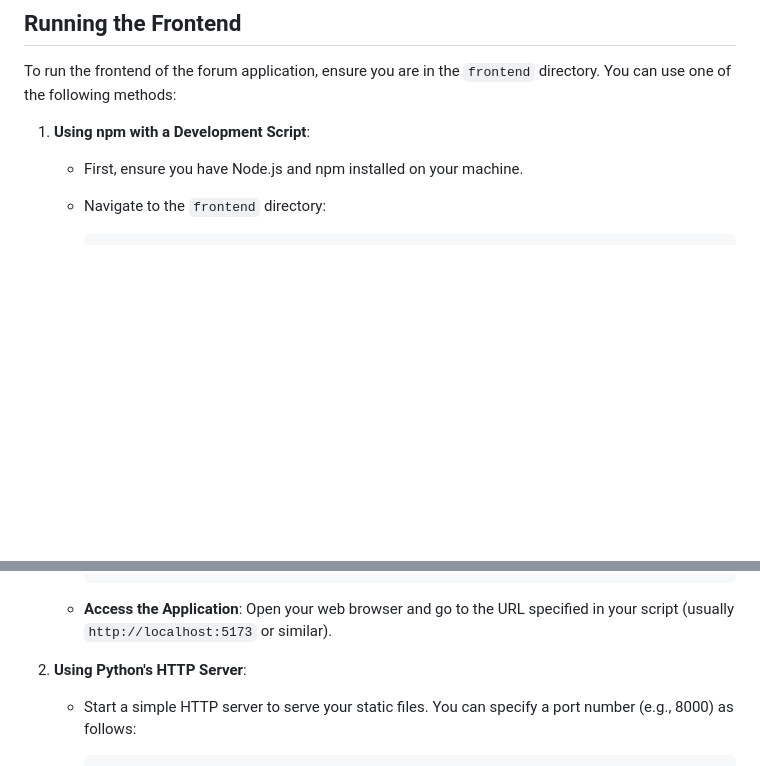
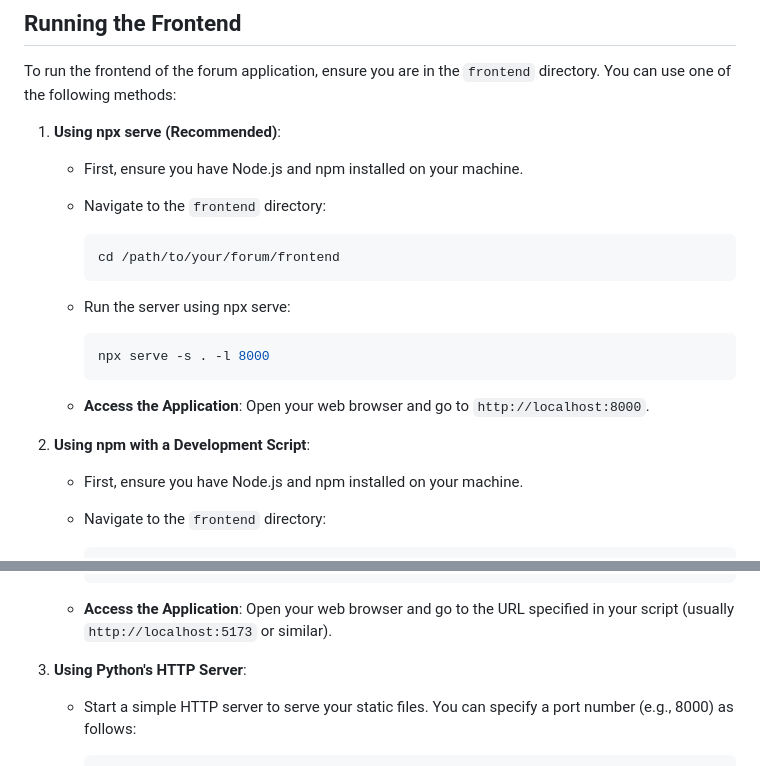
Before and after one commit to somulo1/Forum, a Markdown page: frontend/README.md, 2 parts joined by grey strips. GitHub-like rendering; blank space fills up the shorter version.

Commit message:
Update frontend README with preferred npx serve command

````diff
--- a/frontend/README.md
+++ b/frontend/README.md
@@ -157,7 +157,23 @@ The frontend interacts with the backend API to perform various operations. Here
 
 To run the frontend of the forum application, ensure you are in the `frontend` directory. You can use one of the following methods:
 
-1. **Using npm with a Development Script**:
+1. **Using npx serve (Recommended)**:
+   - First, ensure you have Node.js and npm installed on your machine.
+   - Navigate to the `frontend` directory:
+
+     ```bash
+     cd /path/to/your/forum/frontend
+     ```
+
+   - Run the server using npx serve:
+
+     ```bash
+     npx serve -s . -l 8000
+     ```
+
+   - **Access the Application**: Open your web browser and go to `http://localhost:8000`.
+
+2. **Using npm with a Development Script**:
    - First, ensure you have Node.js and npm installed on your machine.
    - Navigate to the `frontend` directory:
 
@@ -179,7 +195,7 @@ To run the frontend of the forum application, ensure you are in the `frontend` d
 
    - **Access the Application**: Open your web browser and go to the URL specified in your script (usually `http://localhost:5173` or similar).
 
-2. **Using Python's HTTP Server**:
+3. **Using Python's HTTP Server**:
    - Start a simple HTTP server to serve your static files. You can specify a port number (e.g., 8000) as follows:
 
      ```bash
````
